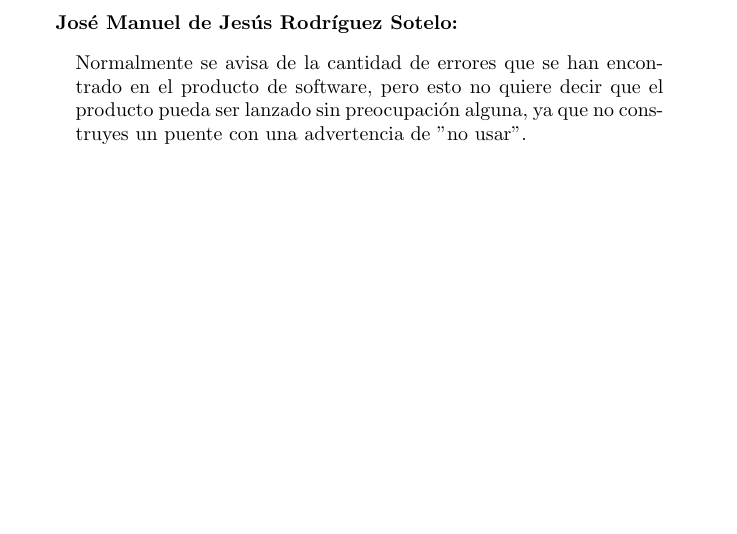
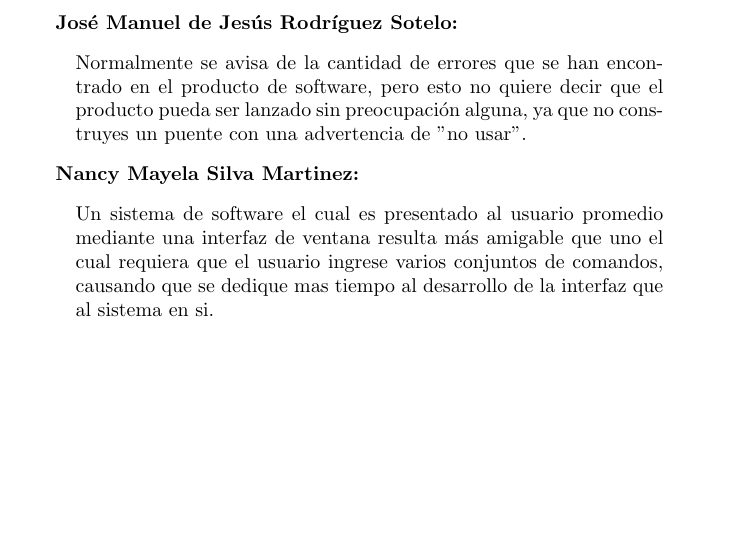
Before and after one commit to RamiroHinostroza/isw_bladeblade, a LaTeX book (doc_principal.tex, which reads capitulo2/ej_2_1.tex): part of page 5 of 5, cut so that both start at the same text. Compiled offline with pdfLaTeX.

Commit message:
Add files via upload

```diff
--- a/capitulo2/ej_2_1.tex
+++ b/capitulo2/ej_2_1.tex
@@ -14,3 +14,8 @@ Los clientes se esperan desde un principio que las primeras versiones de un soft
 \begin{quote}
 Normalmente se avisa de la cantidad de errores que se han encontrado en el producto de software, pero esto no quiere decir que el producto pueda ser lanzado sin preocupación alguna, ya que no construyes un puente con una advertencia de "no usar".
 \end{quote}
+
+\textbf{Nancy Mayela Silva Martinez:}
+\begin{quote}
+Un sistema de software el cual es presentado al usuario promedio mediante una interfaz de ventana resulta más amigable que uno el cual requiera que el usuario ingrese varios conjuntos de comandos, causando que se dedique mas tiempo al desarrollo de la interfaz que al sistema en si.
+\end{quote}
```
